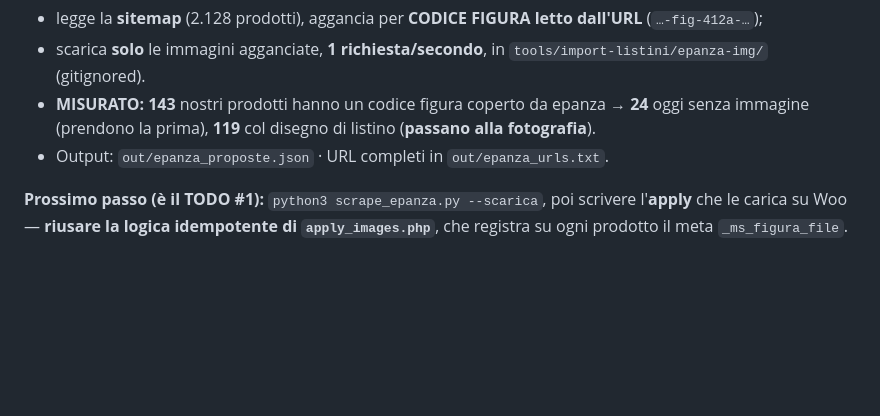
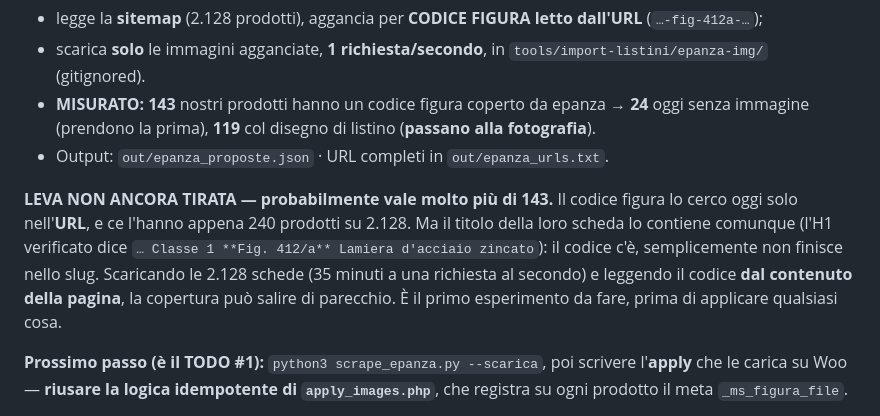
Before and after one commit to Nazariodeletteriis/Mondosegnaletica_store, a Markdown page: HANDOFF.md, the part around the change. Drawn GitHub-style; blank space fills up the shorter version.

Commit message:
docs: HANDOFF — la leva vera sulle immagini epanza (codice figura nel titolo, non solo nell'URL)
Co-Authored-By: Claude Opus 4.8 (1M context) <noreply@anthropic.com>

```diff
--- a/HANDOFF.md
+++ b/HANDOFF.md
@@ -25,6 +25,14 @@ Commit pushati: **`c54a208`** · **`7ba9c9d`** · **`a0532a8`** · **`1625fbc`**
 - scarica **solo** le immagini agganciate, **1 richiesta/secondo**, in `tools/import-listini/epanza-img/` (gitignored).
 - **MISURATO: 143** nostri prodotti hanno un codice figura coperto da epanza → **24** oggi senza immagine (prendono la prima), **119** col disegno di listino (**passano alla fotografia**).
 - Output: `out/epanza_proposte.json` · URL completi in `out/epanza_urls.txt`.
+
+**LEVA NON ANCORA TIRATA — probabilmente vale molto più di 143.** Il codice figura lo cerco
+oggi solo nell'**URL**, e ce l'hanno appena 240 prodotti su 2.128. Ma il titolo della loro
+scheda lo contiene comunque (l'H1 verificato dice `… Classe 1 **Fig. 412/a** Lamiera
+d'acciaio zincato`): il codice c'è, semplicemente non finisce nello slug. Scaricando le 2.128
+schede (35 minuti a una richiesta al secondo) e leggendo il codice **dal contenuto della
+pagina**, la copertura può salire di parecchio. È il primo esperimento da fare, prima di
+applicare qualsiasi cosa.
 
 **Prossimo passo (è il TODO #1):** `python3 scrape_epanza.py --scarica`, poi scrivere l'**apply** che le carica su Woo — **riusare la logica idempotente di `apply_images.php`**, che registra su ogni prodotto il meta `_ms_figura_file`.
 
```
